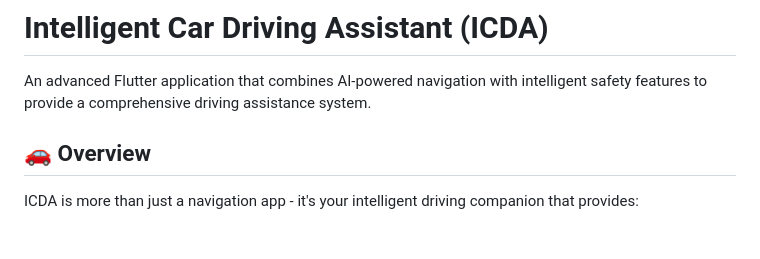
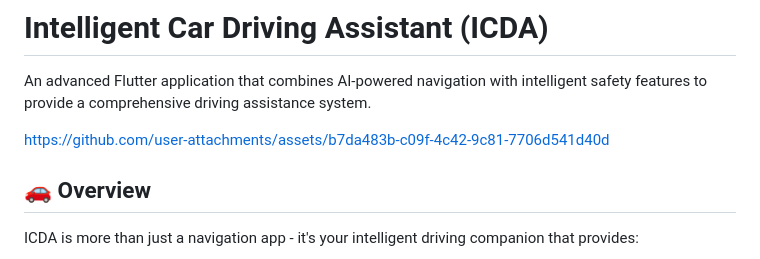
Before and after one commit to yt02/mapbox_fyp, a Markdown page: README.md, the part around the change. GitHub-like rendering; blank space fills up the shorter version.

```diff
--- a/README.md
+++ b/README.md
@@ -1,6 +1,10 @@
 # Intelligent Car Driving Assistant (ICDA)
 
 An advanced Flutter application that combines AI-powered navigation with intelligent safety features to provide a comprehensive driving assistance system.
+
+
+https://github.com/user-attachments/assets/b7da483b-c09f-4c42-9c81-7706d541d40d
+
 
 ## 🚗 Overview
 
```
